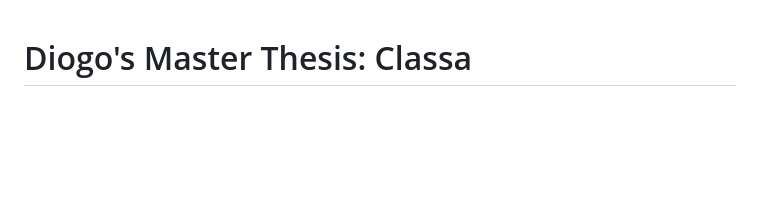
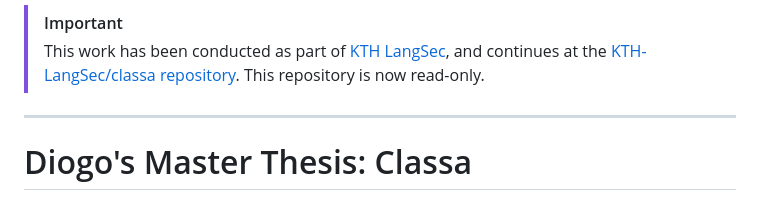
Before and after one commit to diogotcorreia/master-thesis, a Markdown page: README.md, the part around one of its changes. Rendered like a GitHub page; blank space fills up the shorter version.

Commit message:
docs: add mention of KTH-LangSec repository

```diff
--- a/README.md
+++ b/README.md
@@ -1,3 +1,10 @@
+> [!IMPORTANT]
+> This work has been conducted as part of [KTH LangSec],
+> and continues at the [KTH-LangSec/classa repository].
+> This repository is now read-only.
+
+---
+
 # Diogo's Master Thesis: Classa
 
 - Title: **Classa: Uncovering Class Pollution in Python**
```
Also changed, not shown: other parts of README.md (+2 -0 lines).
